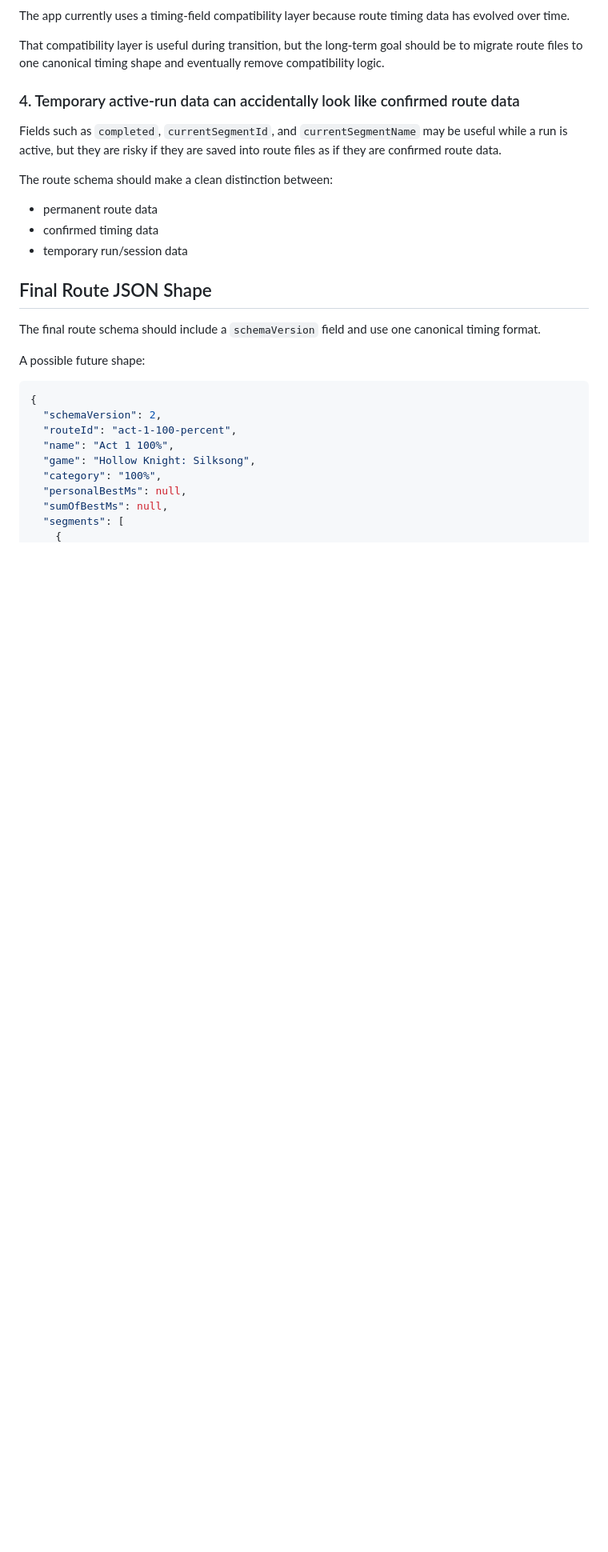
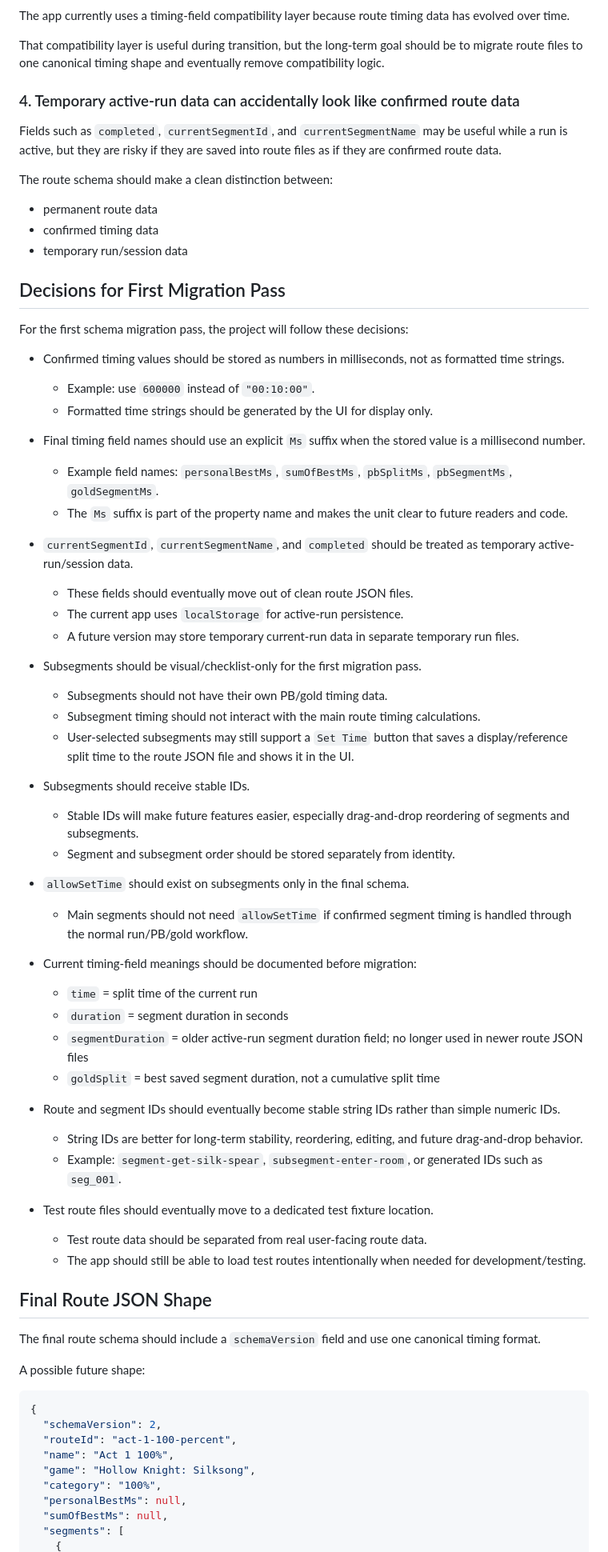
Before and after one commit to hugovela1980/split-timer, a Markdown page: docs/route-data-schema-cleanup-plan.md, the part around one of its changes. Shown at 80% size. Rendered like a GitHub page; blank space fills up the shorter version.

```diff
--- a/docs/route-data-schema-cleanup-plan.md
+++ b/docs/route-data-schema-cleanup-plan.md
@@ -133,6 +133,58 @@ The route schema should make a clean distinction between:
 * confirmed timing data
 * temporary run/session data
 
+## Decisions for First Migration Pass
+
+For the first schema migration pass, the project will follow these decisions:
+
+* Confirmed timing values should be stored as numbers in milliseconds, not as formatted time strings.
+
+  * Example: use `600000` instead of `"00:10:00"`.
+  * Formatted time strings should be generated by the UI for display only.
+
+* Final timing field names should use an explicit `Ms` suffix when the stored value is a millisecond number.
+
+  * Example field names: `personalBestMs`, `sumOfBestMs`, `pbSplitMs`, `pbSegmentMs`, `goldSegmentMs`.
+  * The `Ms` suffix is part of the property name and makes the unit clear to future readers and code.
+
+* `currentSegmentId`, `currentSegmentName`, and `completed` should be treated as temporary active-run/session data.
+
+  * These fields should eventually move out of clean route JSON files.
+  * The current app uses `localStorage` for active-run persistence.
+  * A future version may store temporary current-run data in separate temporary run files.
+
+* Subsegments should be visual/checklist-only for the first migration pass.
+
+  * Subsegments should not have their own PB/gold timing data.
+  * Subsegment timing should not interact with the main route timing calculations.
+  * User-selected subsegments may still support a `Set Time` button that saves a display/reference split time to the route JSON file and shows it in the UI.
+
+* Subsegments should receive stable IDs.
+
+  * Stable IDs will make future features easier, especially drag-and-drop reordering of segments and subsegments.
+  * Segment and subsegment order should be stored separately from identity.
+
+* `allowSetTime` should exist on subsegments only in the final schema.
+
+  * Main segments should not need `allowSetTime` if confirmed segment timing is handled through the normal run/PB/gold workflow.
+
+* Current timing-field meanings should be documented before migration:
+
+  * `time` = split time of the current run
+  * `duration` = segment duration in seconds
+  * `segmentDuration` = older active-run segment duration field; no longer used in newer route JSON files
+  * `goldSplit` = best saved segment duration, not a cumulative split time
+
+* Route and segment IDs should eventually become stable string IDs rather than simple numeric IDs.
+
+  * String IDs are better for long-term stability, reordering, editing, and future drag-and-drop behavior.
+  * Example: `segment-get-silk-spear`, `subsegment-enter-room`, or generated IDs such as `seg_001`.
+
+* Test route files should eventually move to a dedicated test fixture location.
+
+  * Test route data should be separated from real user-facing route data.
+  * The app should still be able to load test routes intentionally when needed for development/testing.
+
 ## Final Route JSON Shape
 
 The final route schema should include a `schemaVersion` field and use one canonical timing format.
```
Also changed, not shown: other parts of docs/route-data-schema-cleanup-plan.md (+83 -93 lines).
